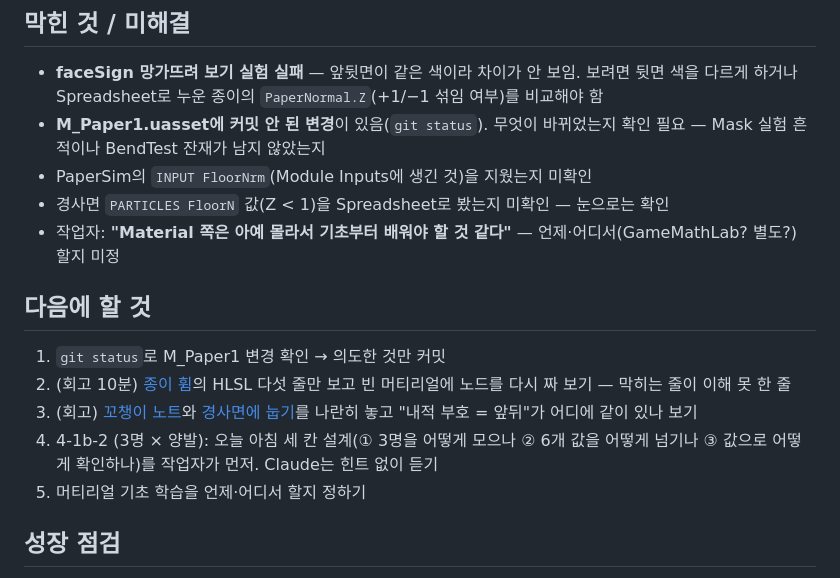
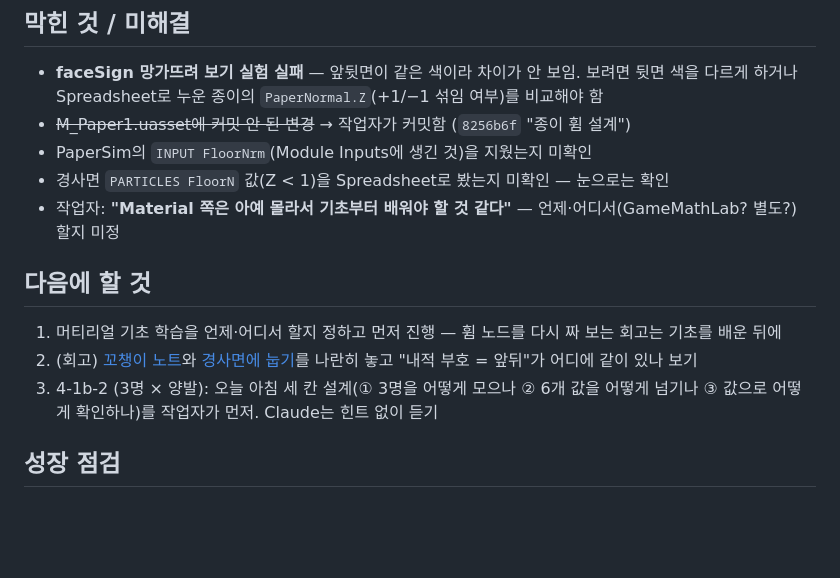
Before and after one commit to DEV-JSB/study-notes, a Markdown page: projectf/devlog/2026-11-02-ProjectF.md, the part around the change. GitHub-like rendering; blank space fills up the shorter version.

Commit message:
11-02 일지: 다음에 할 것 순서 조정 (머티리얼 기초 먼저, 노드 다시 짜기 회고 제외)
Co-Authored-By: Claude Opus 5.5 <noreply@anthropic.com>

```diff
--- a/projectf/devlog/2026-11-02-ProjectF.md
+++ b/projectf/devlog/2026-11-02-ProjectF.md
@@ -167,18 +167,16 @@ OutAngVel = (AngVel + torque * DeltaTime) * keepSpin * air + settle * Landed;
 ## 막힌 것 / 미해결
 
 - **faceSign 망가뜨려 보기 실험 실패** — 앞뒷면이 같은 색이라 차이가 안 보임. 보려면 뒷면 색을 다르게 하거나 Spreadsheet로 누운 종이의 `PaperNormal.Z`(+1/−1 섞임 여부)를 비교해야 함
-- **M_Paper1.uasset에 커밋 안 된 변경**이 있음(`git status`). 무엇이 바뀌었는지 확인 필요 — Mask 실험 흔적이나 BendTest 잔재가 남지 않았는지
+- ~~M_Paper1.uasset에 커밋 안 된 변경~~ → 작업자가 커밋함 (`8256b6f` "종이 휨 설계")
 - PaperSim의 `INPUT FloorNrm`(Module Inputs에 생긴 것)을 지웠는지 미확인
 - 경사면 `PARTICLES FloorN` 값(Z < 1)을 Spreadsheet로 봤는지 미확인 — 눈으로는 확인
 - 작업자: **"Material 쪽은 아예 몰라서 기초부터 배워야 할 것 같다"** — 언제·어디서(GameMathLab? 별도?) 할지 미정
 
 ## 다음에 할 것
 
-1. `git status`로 M_Paper1 변경 확인 → 의도한 것만 커밋
-2. (회고 10분) [종이 휨](../paper-bend.md)의 HLSL 다섯 줄만 보고 빈 머티리얼에 노드를 다시 짜 보기 — 막히는 줄이 이해 못 한 줄
-3. (회고) [꼬챙이 노트](../../game-math/torque-skewer.md)와 [경사면에 눕기](../slope-settle.md)를 나란히 놓고 "내적 부호 = 앞뒤"가 어디에 같이 있나 보기
-4. 4-1b-2 (3명 × 양발): 오늘 아침 세 칸 설계(① 3명을 어떻게 모으나 ② 6개 값을 어떻게 넘기나 ③ 값으로 어떻게 확인하나)를 작업자가 먼저. Claude는 힌트 없이 듣기
-5. 머티리얼 기초 학습을 언제·어디서 할지 정하기
+1. 머티리얼 기초 학습을 언제·어디서 할지 정하고 먼저 진행 — 휨 노드를 다시 짜 보는 회고는 기초를 배운 뒤에
+2. (회고) [꼬챙이 노트](../../game-math/torque-skewer.md)와 [경사면에 눕기](../slope-settle.md)를 나란히 놓고 "내적 부호 = 앞뒤"가 어디에 같이 있나 보기
+3. 4-1b-2 (3명 × 양발): 오늘 아침 세 칸 설계(① 3명을 어떻게 모으나 ② 6개 값을 어떻게 넘기나 ③ 값으로 어떻게 확인하나)를 작업자가 먼저. Claude는 힌트 없이 듣기
 
 ## 성장 점검
 
```
